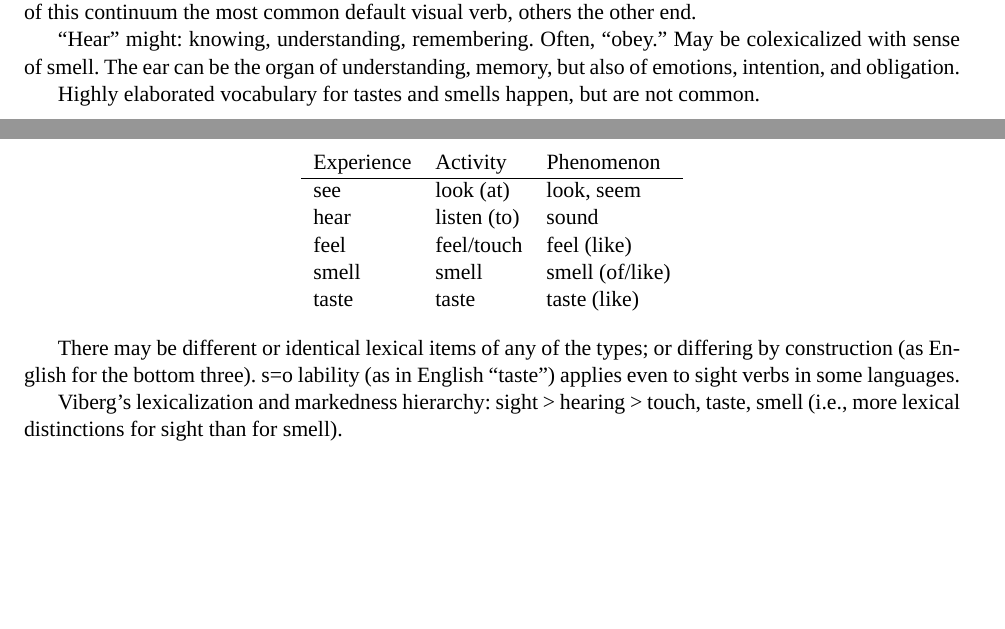
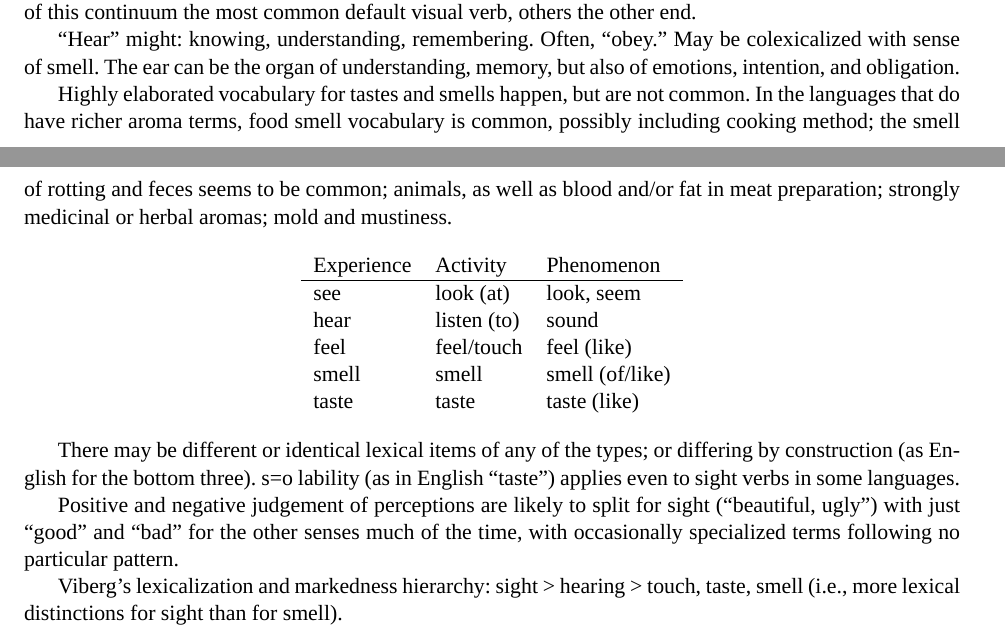
Before and after one commit to wmannis/hypomnemata, a LaTeX document (hypomnemata.tex): two parts of pages 19 and 20 of 33 before the commit and two parts of pages 19 and 20 of 34 after it, joined at a grey line, cut so that both start at the same text, the shorter picture padded with empty space. Compiled offline with XeLaTeX; a missing font is replaced by an installed copy or a similar font.

Commit message:
smells; perception judgement terms

```diff
--- a/hypomnemata.tex
+++ b/hypomnemata.tex
@@ -1663,7 +1663,12 @@ May be colexicalized with sense of smell.  The ear can be the organ of
 understanding, memory, but also of emotions, intention, and obligation.
 
 Highly elaborated vocabulary for tastes and smells happen, but are not
-common.
+common.  In the languages that do have richer aroma terms, food smell
+vocabulary is common, possibly including cooking method; the smell of
+rotting and feces seems to be common; animals, as well as blood and/or
+fat in meat preparation; strongly medicinal or herbal aromas; mold and
+mustiness.
+% https://www.reddit.com/r/conlangs/comments/huedqu/on_smell_terms/
 
 \begin{center}
   \begin{tabular}{lll}
@@ -1681,6 +1686,11 @@ There may be different or identical lexical items of any of the types;
 or differing by construction (as English for the bottom
 three).  \I{s=o} lability (as in English ``taste'') applies even to
 sight verbs in some languages.
+
+Positive and negative judgement of perceptions are likely to split for
+sight (``beautiful, ugly'') with just ``good'' and ``bad'' for the
+other senses much of the time, with occasionally specialized terms
+following no particular pattern.
 
 Viberg's lexicalization and markedness hierarchy: sight > hearing >
 touch, taste, smell (i.e., more lexical distinctions for sight than
```
Also changed, not shown: hypomnemata.tex (2 more changed lines).
